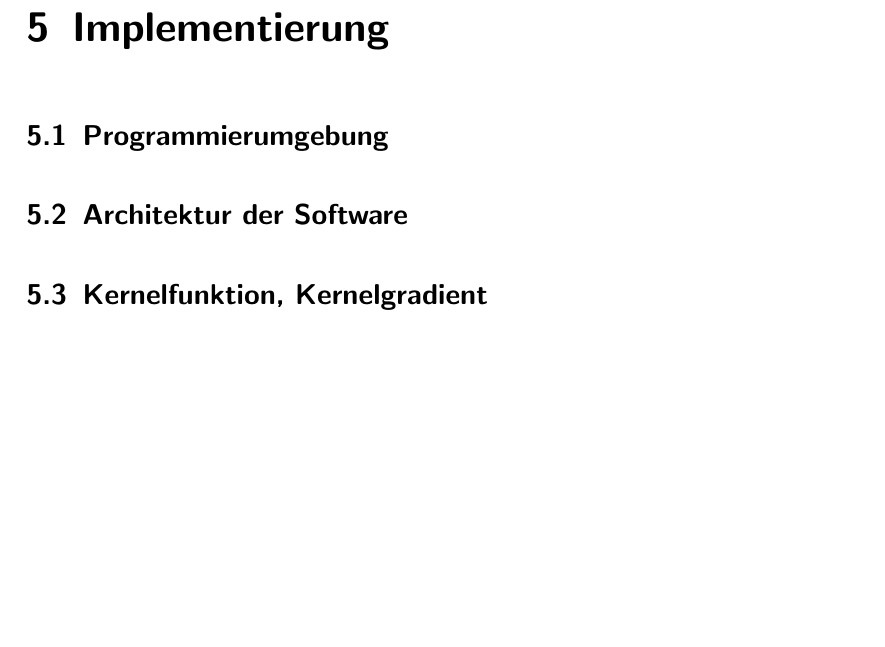
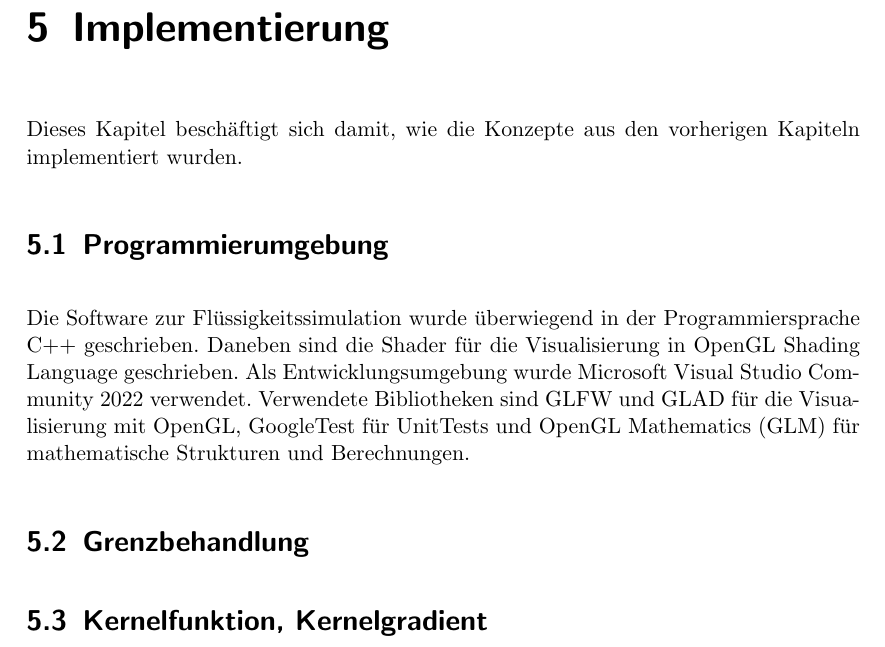
Before and after one commit to pascalhunkler/Bachelorarbeit, a LaTeX document (src/main.tex): part of page 18 of 31 before the commit and part of page 18 of 32 after it, cut so that both start at the same text, the shorter picture padded with empty space. The pictures show the PDF file src/main.pdf that the author committed with the source.

Commit message:
Programmierumgebung

```diff
--- a/src/main.tex
+++ b/src/main.tex
@@ -464,9 +464,26 @@ Der iterative Schritt in \eqref{equation:iterative_pressure_update} kann nun ber
     \textbf{d}_{f_f f_f} p_{f_f} - \sum_{f_{f_f} \neq f} \textbf{d}_{f_f f_{f_f}} p_{f_{f_f}} \biggr) \nabla W_{ff_f}\Biggr)
 \end{align}
 
+
 \chapter{Implementierung}
+Dieses Kapitel beschäftigt sich damit, wie die Konzepte aus den vorherigen Kapiteln implementiert wurden.
+
+
 \section{Programmierumgebung}
-\section{Architektur der Software}
+Die Software zur Flüssigkeitssimulation wurde überwiegend in der Programmiersprache C++ geschrieben.
+Daneben sind die Shader für die Visualisierung in OpenGL Shading Language geschrieben.
+Als Entwicklungsumgebung wurde Microsoft Visual Studio Community 2022 verwendet.
+Verwendete Bibliotheken sind GLFW und GLAD für die Visualisierung mit OpenGL,
+GoogleTest für UnitTests
+und OpenGL Mathematics (GLM) für mathematische Strukturen und Berechnungen.
+
+
+\section{Grenzbehandlung}
+
+
+%\section{Architektur der Software}
+
+
 \section{Kernelfunktion, Kernelgradient}
 In der Implementierung wird der Cubic Spline Kernel verwendet.
 Da die Simulation zweidimensional ist, hat die Kernelfunktion damit folgende Form:
```
Also changed, not shown: src/main.pdf, 5 other files.
